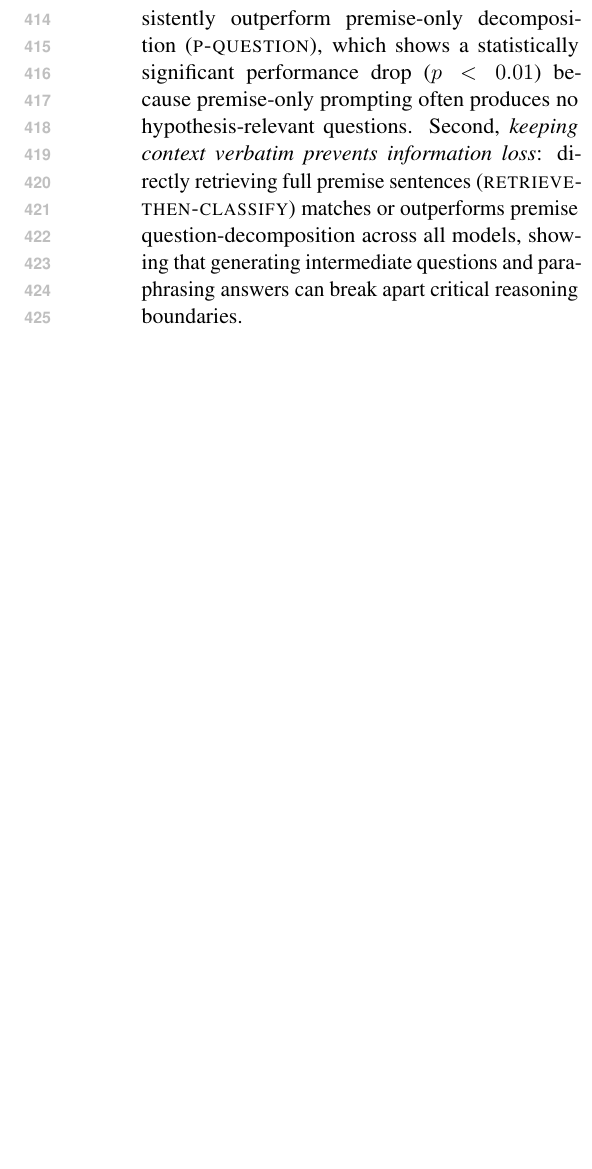
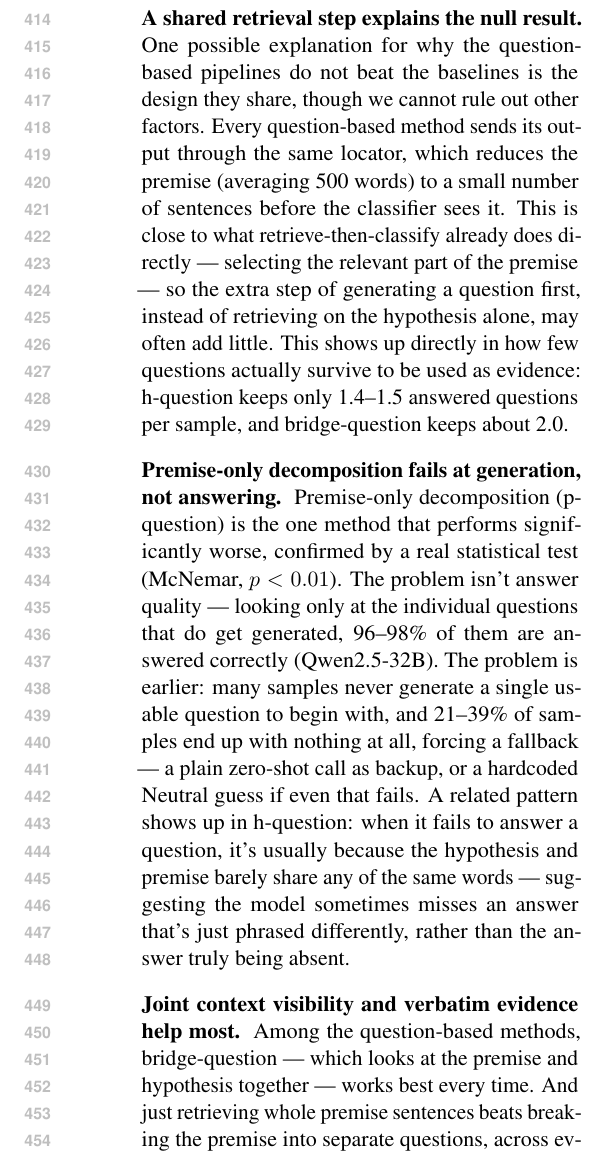
Before and after one commit to Amit-Oren/computational_semantics_course, a LaTeX paper (docs/paper/main.tex): part of one column of page 6 of 7 before the commit and part of one column of page 6 of 8 after it, cut at the place of the change, the shorter picture padded with empty space. Compiled offline with pdfLaTeX.

```diff
--- a/docs/paper/main.tex
+++ b/docs/paper/main.tex
@@ -351,10 +352,31 @@
-during question generation (\textsc{bridge-question}) consistently outperform
-premise-only decomposition (\textsc{p-question}), which shows a statistically
-significant performance drop ($p < 0.01$) because premise-only prompting
-often produces no hypothesis-relevant questions. Second, \emph{keeping
-context verbatim prevents information loss}: directly retrieving full premise
-sentences (\textsc{retrieve-then-classify}) matches or outperforms premise
-question-decomposition across all models, showing that generating intermediate
-questions and paraphrasing answers can break apart critical reasoning
-boundaries.
+\paragraph{A shared retrieval step explains the null result.} One possible
+explanation for why the question-based pipelines do not beat the baselines
+is the design they share, though we cannot rule out other factors. Every
+question-based method sends its output through the same locator, which
+reduces the premise (averaging 500 words) to a small number of sentences
+before the classifier sees it. This is close to what retrieve-then-classify
+already does directly --- selecting the relevant part of the premise --- so
+the extra step of generating a question first, instead of retrieving on the
+hypothesis alone, may often add little. This shows up directly in how few
+questions actually survive to be used as evidence: h-question keeps only
+1.4--1.5 answered questions per sample, and bridge-question keeps about 2.0.
 
+\paragraph{Premise-only decomposition fails at generation, not answering.}
+Premise-only decomposition (p-question) is the one method that performs
+significantly worse, confirmed by a real statistical test (McNemar,
+$p<0.01$). The problem isn't answer quality --- looking only at the
+individual questions that do get generated, 96--98\% of them are answered
+correctly (Qwen2.5-32B). The problem is earlier: many samples never
+generate a single usable question to begin with, and 21--39\% of samples
+end up with nothing at all, forcing a fallback --- a plain zero-shot call
+as backup, or a hardcoded Neutral guess if even that fails. A related
+pattern shows up in h-question: when it fails to answer a question, it's
+usually because the hypothesis and premise barely share any of the same
+words --- suggesting the model sometimes misses an answer that's just
+phrased differently, rather than the answer truly being absent.
+
+\paragraph{Joint context visibility and verbatim evidence help most.}
+Among the question-based methods, bridge-question --- which looks at the
+premise and hypothesis together --- works best every time. And just
+retrieving whole premise sentences beats breaking the premise into separate
+questions, across every model. Both results point to the same idea:
@@ -365,0 +390 @@
+\paragraph{Modern zero-shot narrows the original gap.} The strongest
@@ -365,0 +400 @@
+\paragraph{Outlook.} It's still an open question whether asking more
```
Also changed, not shown: submission/Can Prompt Engineering Bridge the Long-Context NLI Reasoning Gap?.pdf (added), docs/paper/main.tex (48 more changed lines), 2 other files.
